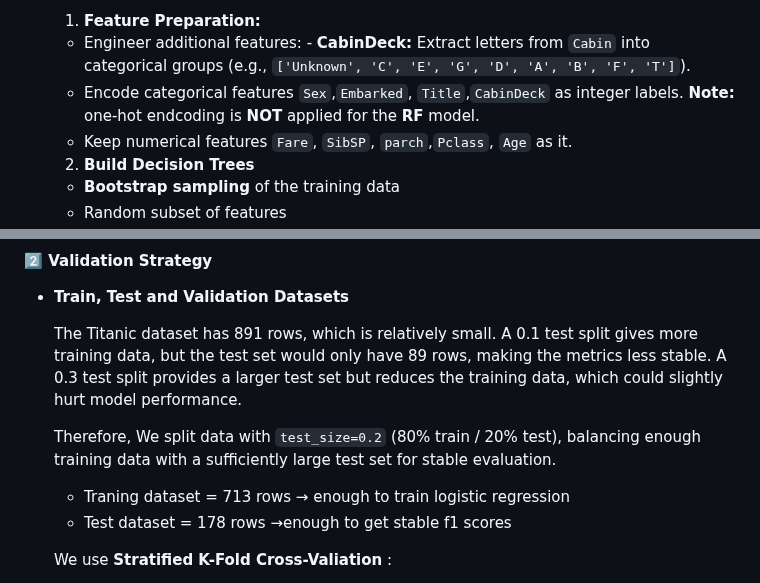
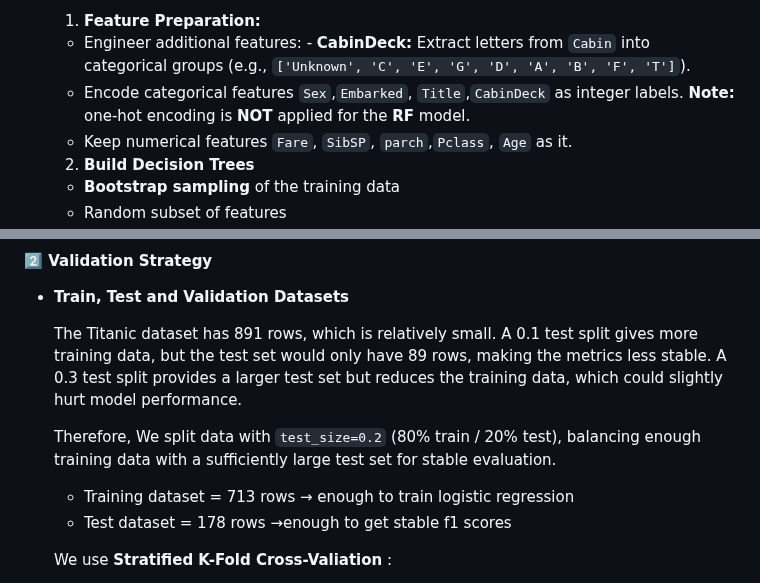
Before and after one commit to teritox/Titanic-Capstone-Project, a Markdown page: README.md, 2 parts joined by grey strips. Rendered like a GitHub page.

Commit message:
fix typos in Readme

```diff
--- a/README.md
+++ b/README.md
@@ -214,7 +214,7 @@ One-hot encoding with baseline was used for `AgeBin`,`Embarked` ,`Pcalss` and `T
     1.  **Feature Preparation:**
        - Engineer additional features:
         - **CabinDeck:** Extract letters from `Cabin` into categorical groups (e.g., `['Unknown', 'C', 'E', 'G', 'D', 'A', 'B', 'F', 'T']`).
-      - Encode categorical features `Sex`,`Embarked`, `Title`,`CabinDeck` as integer labels. **Note:** one-hot endcoding is **NOT** applied for the **RF** model.
+      - Encode categorical features `Sex`,`Embarked`, `Title`,`CabinDeck` as integer labels. **Note:** one-hot encoding is **NOT** applied for the **RF** model.
       - Keep numerical features `Fare`, `SibSP`, `parch`,`Pclass`, `Age` as it.
     2. **Build Decision Trees**
       - **Bootstrap sampling** of the training data
@@ -240,7 +240,7 @@ One-hot encoding with baseline was used for `AgeBin`,`Embarked` ,`Pcalss` and `T
     The Titanic dataset has 891 rows, which is relatively small. A 0.1 test split gives more training data, but the test set would only have 89 rows, making the metrics less stable. A 0.3 test split provides a larger test set but reduces the training data, which could slightly hurt model performance.
 
     Therefore, We split data with `test_size=0.2` (80% train / 20% test), balancing enough training data with a sufficiently large test set for stable evaluation.
-    - Traning dataset = 713 rows → enough to train logistic regression
+    - Training dataset = 713 rows → enough to train logistic regression
     - Test dataset = 178 rows →enough to get stable f1 scores
 
     We use **Stratified K-Fold Cross-Valiation** :
```
